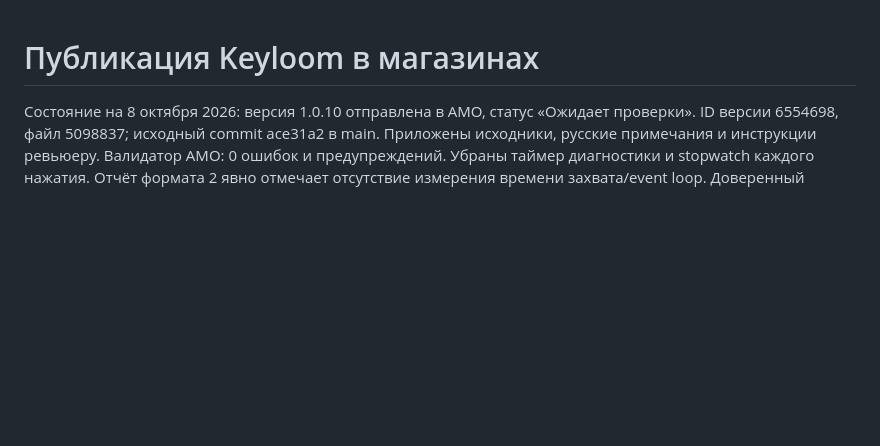
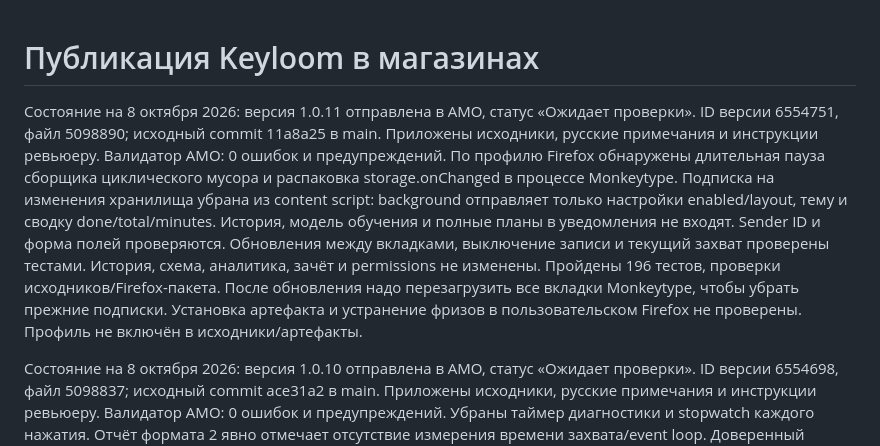
Before and after one commit to MishaNyKarl/keyloom, a Markdown page: docs/store-publication.md, the part around the change. Drawn GitHub-style; blank space fills up the shorter version.

Commit message:
docs(extension): record Firefox 1.0.11 submission

```diff
--- a/docs/store-publication.md
+++ b/docs/store-publication.md
@@ -1,4 +1,18 @@
 # Публикация Keyloom в магазинах
+
+Состояние на 8 октября 2026: версия 1.0.11 отправлена в AMO, статус «Ожидает проверки».
+ID версии 6554751, файл 5098890; исходный commit 11a8a25 в main.
+Приложены исходники, русские примечания и инструкции ревьюеру. Валидатор AMO:
+0 ошибок и предупреждений. По профилю Firefox обнаружены длительная пауза
+сборщика циклического мусора и распаковка storage.onChanged в процессе Monkeytype.
+Подписка на изменения хранилища убрана из content script: background отправляет
+только настройки enabled/layout, тему и сводку done/total/minutes. История, модель
+обучения и полные планы в уведомления не входят. Sender ID и форма полей проверяются.
+Обновления между вкладками, выключение записи и текущий захват проверены тестами.
+История, схема, аналитика, зачёт и permissions не изменены. Пройдены 196 тестов,
+проверки исходников/Firefox-пакета. После обновления надо перезагрузить все вкладки
+Monkeytype, чтобы убрать прежние подписки. Установка артефакта и устранение фризов
+в пользовательском Firefox не проверены. Профиль не включён в исходники/артефакты.
 
 Состояние на 8 октября 2026: версия 1.0.10 отправлена в AMO, статус «Ожидает проверки».
 ID версии 6554698, файл 5098837; исходный commit ace31a2 в main.
```
